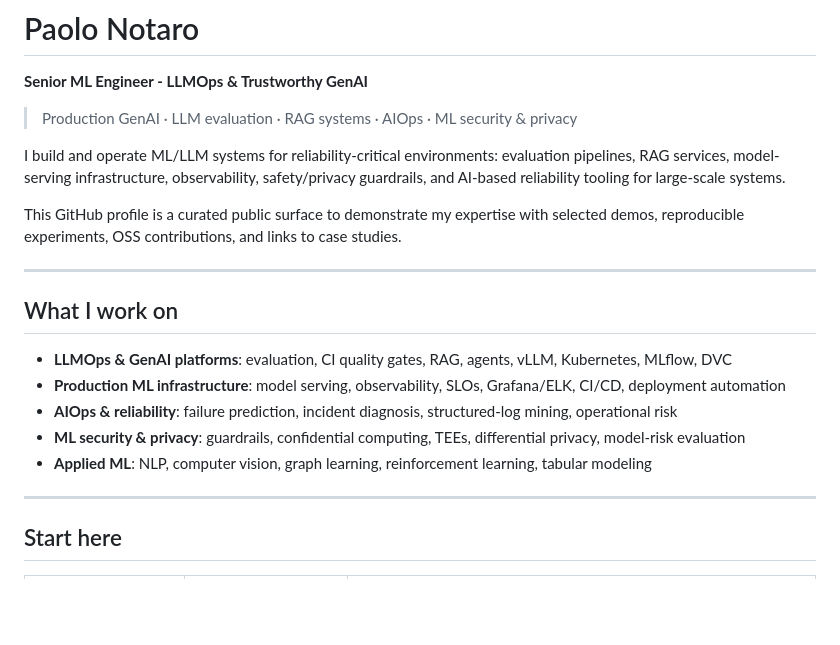
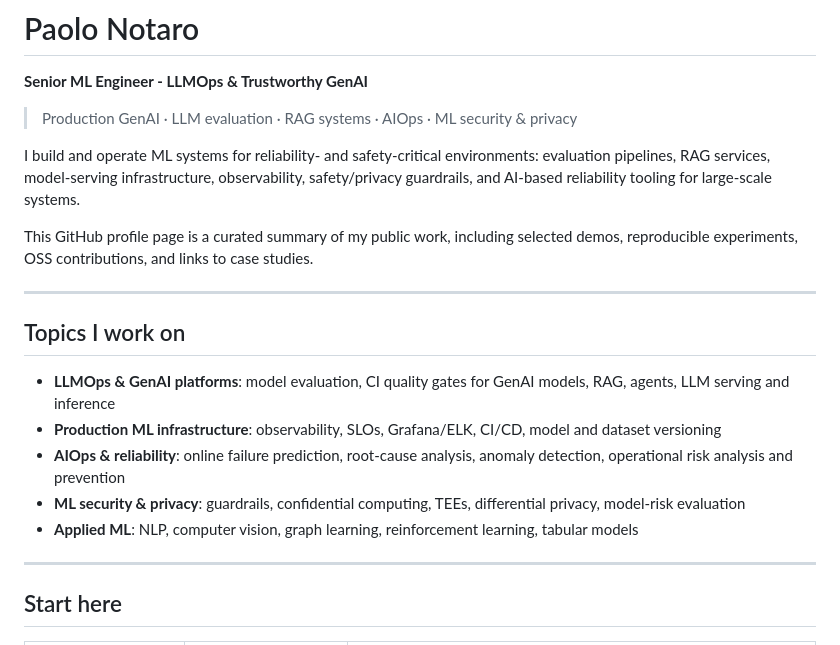
Before and after one commit to paolo-notaro/paolo-notaro, a Markdown page: README.md, the part around the change. GitHub-like rendering; blank space fills up the shorter version.

Commit message:
Revise README for clarity and topic updates
Updated wording for clarity and consistency in the README.

```diff
--- a/README.md
+++ b/README.md
@@ -4,19 +4,19 @@
 
 > Production GenAI · LLM evaluation · RAG systems · AIOps · ML security & privacy
 
-I build and operate ML/LLM systems for reliability-critical environments: evaluation pipelines, RAG services, model-serving infrastructure, observability, safety/privacy guardrails, and AI-based reliability tooling for large-scale systems.
+I build and operate ML systems for reliability- and safety-critical environments: evaluation pipelines, RAG services, model-serving infrastructure, observability, safety/privacy guardrails, and AI-based reliability tooling for large-scale systems.
 
-This GitHub profile is a curated public surface to demonstrate my expertise with selected demos, reproducible experiments, OSS contributions, and links to case studies.
+This GitHub profile page is a curated summary of my public work, including selected demos, reproducible experiments, OSS contributions, and links to case studies.
 
 ---
 
-## What I work on
+## Topics I work on
 
-* **LLMOps & GenAI platforms**: evaluation, CI quality gates, RAG, agents, vLLM, Kubernetes, MLflow, DVC
-* **Production ML infrastructure**: model serving, observability, SLOs, Grafana/ELK, CI/CD, deployment automation
-* **AIOps & reliability**: failure prediction, incident diagnosis, structured-log mining, operational risk
+* **LLMOps & GenAI platforms**: model evaluation, CI quality gates for GenAI models, RAG, agents, LLM serving and inference
+* **Production ML infrastructure**: observability, SLOs, Grafana/ELK, CI/CD, model and dataset versioning
+* **AIOps & reliability**: online failure prediction, root-cause analysis, anomaly detection, operational risk analysis and prevention
 * **ML security & privacy**: guardrails, confidential computing, TEEs, differential privacy, model-risk evaluation
-* **Applied ML**: NLP, computer vision, graph learning, reinforcement learning, tabular modeling
+* **Applied ML**: NLP, computer vision, graph learning, reinforcement learning, tabular models
 
 ---
 
```
